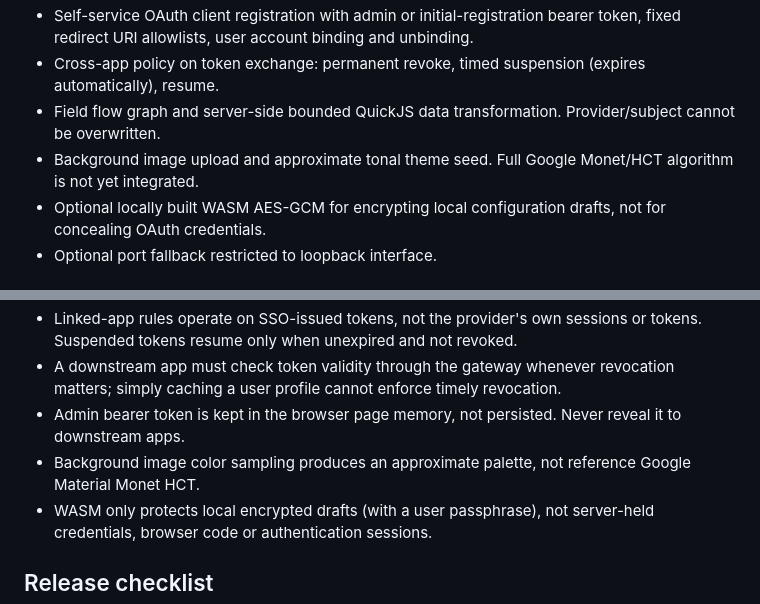
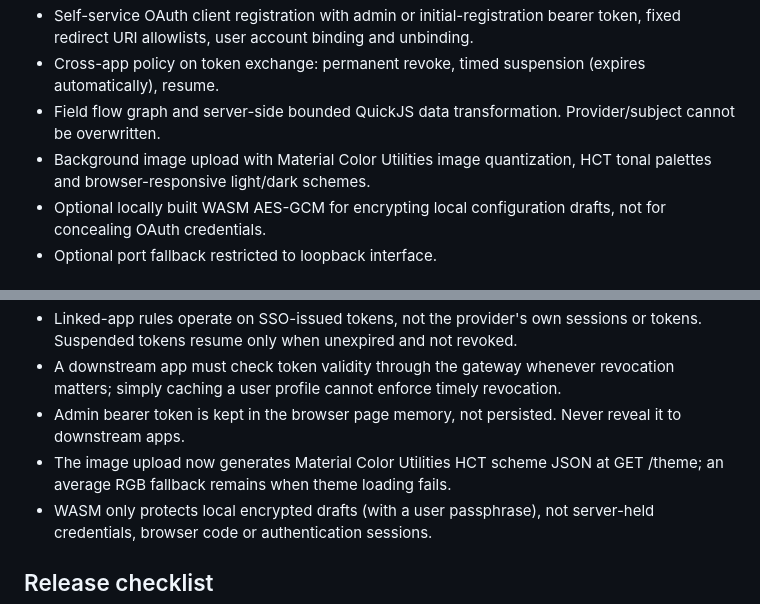
Before and after one commit to stevessr/sso, a Markdown page: README.md, 2 parts joined by grey strips. GitHub-like rendering.

Commit message:
docs: document HCT/Material wallpaper theme endpoint

```diff
--- a/README.md
+++ b/README.md
@@ -12,7 +12,7 @@ Rust OAuth2 identity broker with a Chinese MD3-inspired management interface.
 - Self-service OAuth client registration with admin or initial-registration bearer token, fixed redirect URI allowlists, user account binding and unbinding.
 - Cross-app policy on token exchange: permanent revoke, timed suspension (expires automatically), resume.
 - Field flow graph and server-side bounded QuickJS data transformation. Provider/subject cannot be overwritten.
-- Background image upload and approximate tonal theme seed. Full Google Monet/HCT algorithm is not yet integrated.
+- Background image upload with Material Color Utilities image quantization, HCT tonal palettes and browser-responsive light/dark schemes.
 - Optional locally built WASM AES-GCM for encrypting local configuration drafts, not for concealing OAuth credentials.
 - Optional port fallback restricted to loopback interface.
 
@@ -56,7 +56,7 @@ SSO_AUTO_PORT=true tries the next 20 TCP ports only for a loopback bind, rewriti
 - Linked-app rules operate on SSO-issued tokens, not the provider's own sessions or tokens. Suspended tokens resume only when unexpired and not revoked.
 - A downstream app must check token validity through the gateway whenever revocation matters; simply caching a user profile cannot enforce timely revocation.
 - Admin bearer token is kept in the browser page memory, not persisted. Never reveal it to downstream apps.
-- Background image color sampling produces an approximate palette, not reference Google Material Monet HCT.
+- The image upload now generates Material Color Utilities HCT scheme JSON at GET /theme; an average RGB fallback remains when theme loading fails.
 - WASM only protects local encrypted drafts (with a user passphrase), not server-held credentials, browser code or authentication sessions.
 
 ## Release checklist
```
